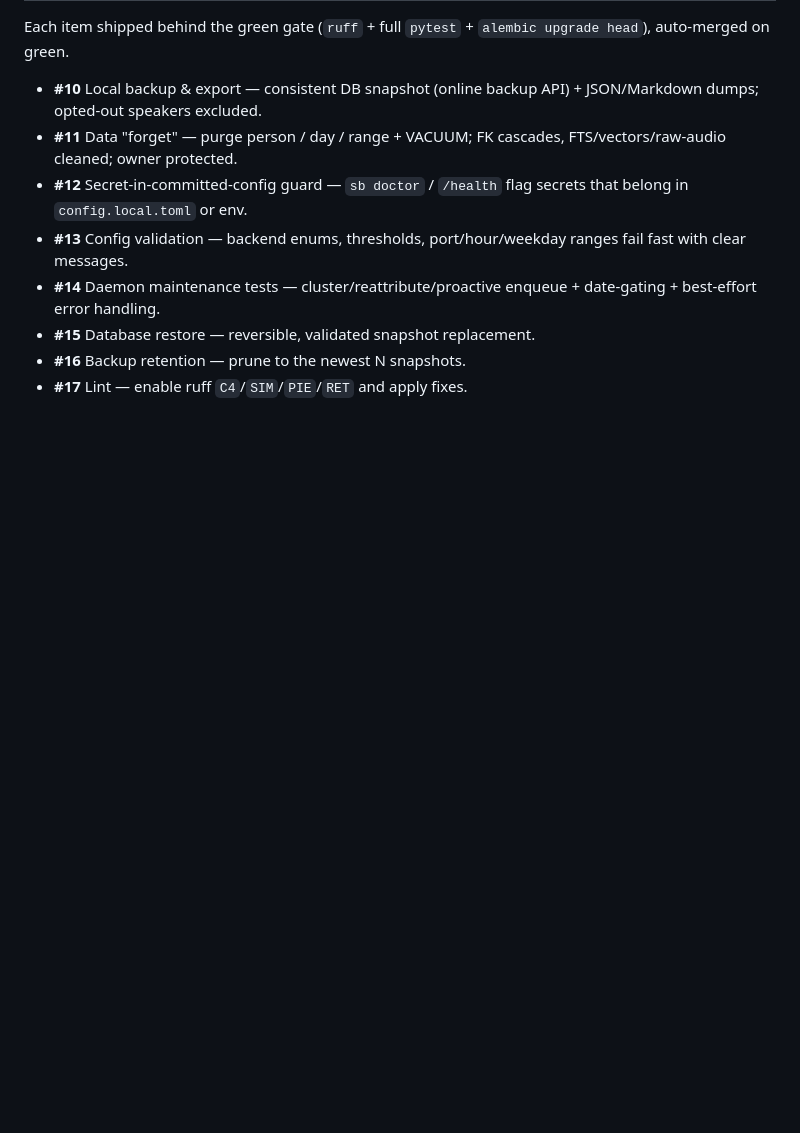
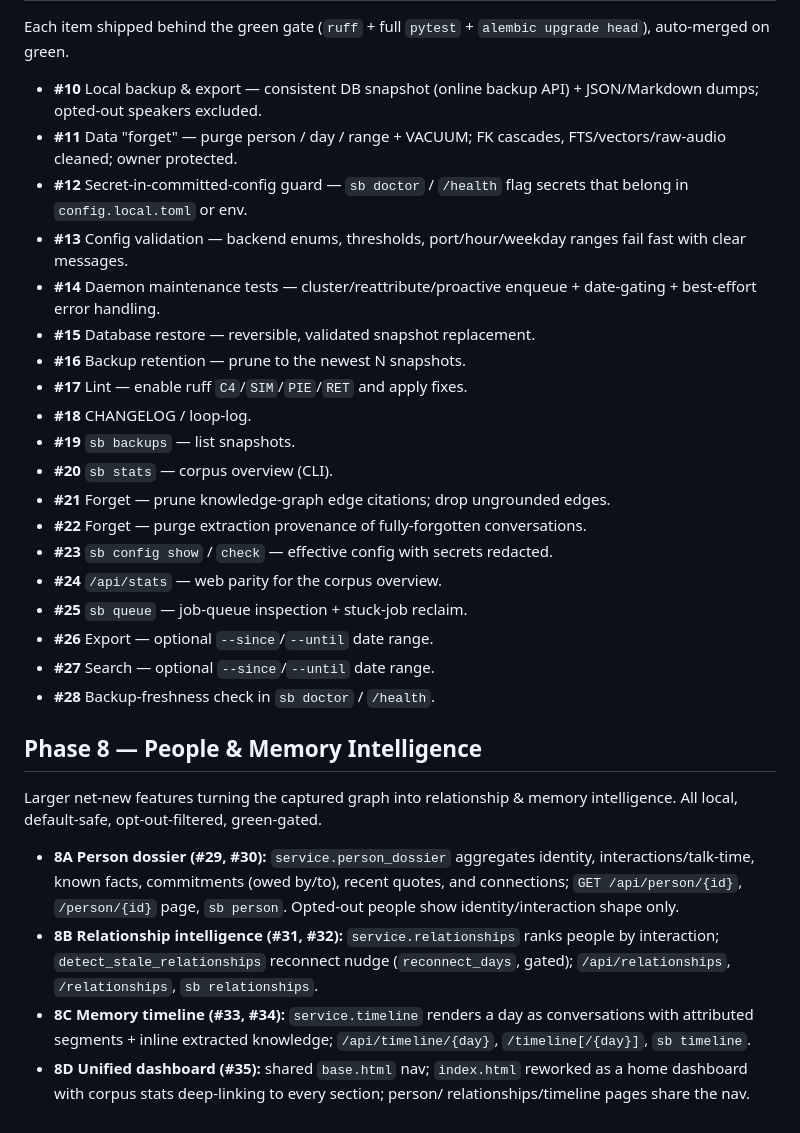
Before and after one commit to gbhall99/SecondBrain, a Markdown page: CHANGELOG.md, the part around the change. GitHub-like rendering; blank space fills up the shorter version.

Commit message:
Update CHANGELOG: loop PRs #18–#28 and Phase 8 (#36)
Records the remaining self-improvement-loop PRs and the full Phase 8 (People &
Memory Intelligence): person dossier, relationship intelligence, memory
timeline, unified dashboard.


Claude-Session: https://claude.ai/code/session_01C6MQECD7bxx3Z7ixi9hJf5

Co-authored-by: Claude <noreply@anthropic.com>

```diff
--- a/CHANGELOG.md
+++ b/CHANGELOG.md
@@ -70,3 +70,32 @@ Each item shipped behind the green gate (`ruff` + full `pytest` +
 - **#15** Database restore — reversible, validated snapshot replacement.
 - **#16** Backup retention — prune to the newest N snapshots.
 - **#17** Lint — enable ruff `C4`/`SIM`/`PIE`/`RET` and apply fixes.
+- **#18** CHANGELOG / loop-log.
+- **#19** `sb backups` — list snapshots.
+- **#20** `sb stats` — corpus overview (CLI).
+- **#21** Forget — prune knowledge-graph edge citations; drop ungrounded edges.
+- **#22** Forget — purge extraction provenance of fully-forgotten conversations.
+- **#23** `sb config show` / `check` — effective config with secrets redacted.
+- **#24** `/api/stats` — web parity for the corpus overview.
+- **#25** `sb queue` — job-queue inspection + stuck-job reclaim.
+- **#26** Export — optional `--since`/`--until` date range.
+- **#27** Search — optional `--since`/`--until` date range.
+- **#28** Backup-freshness check in `sb doctor` / `/health`.
+
+## Phase 8 — People & Memory Intelligence
+Larger net-new features turning the captured graph into relationship & memory
+intelligence. All local, default-safe, opt-out-filtered, green-gated.
+
+- **8A Person dossier (#29, #30):** `service.person_dossier` aggregates identity,
+  interactions/talk-time, known facts, commitments (owed by/to), recent quotes,
+  and connections; `GET /api/person/{id}`, `/person/{id}` page, `sb person`.
+  Opted-out people show identity/interaction shape only.
+- **8B Relationship intelligence (#31, #32):** `service.relationships` ranks
+  people by interaction; `detect_stale_relationships` reconnect nudge
+  (`reconnect_days`, gated); `/api/relationships`, `/relationships`, `sb relationships`.
+- **8C Memory timeline (#33, #34):** `service.timeline` renders a day as
+  conversations with attributed segments + inline extracted knowledge;
+  `/api/timeline/{day}`, `/timeline[/{day}]`, `sb timeline`.
+- **8D Unified dashboard (#35):** shared `base.html` nav; `index.html` reworked as
+  a home dashboard with corpus stats deep-linking to every section; person/
+  relationships/timeline pages share the nav.
```
